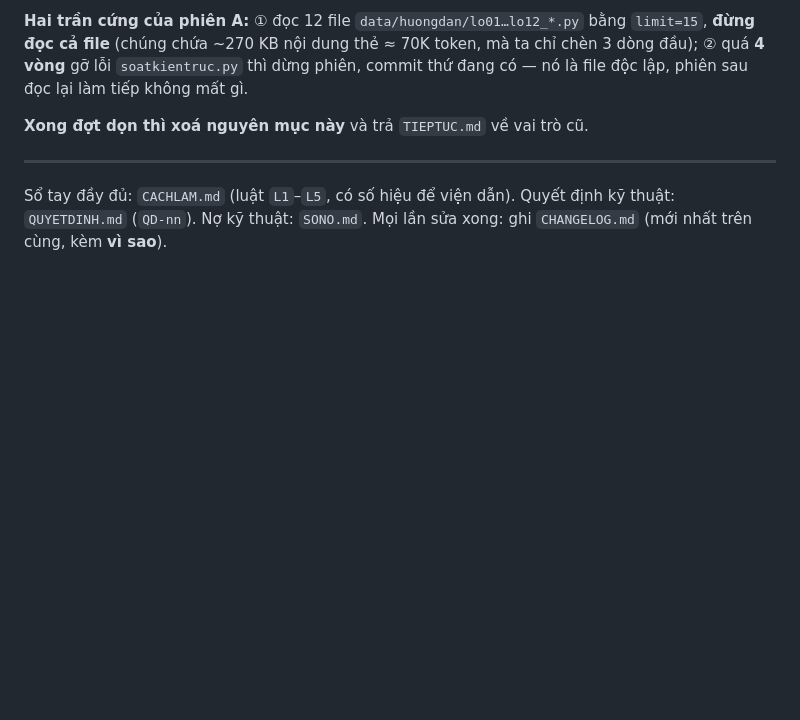
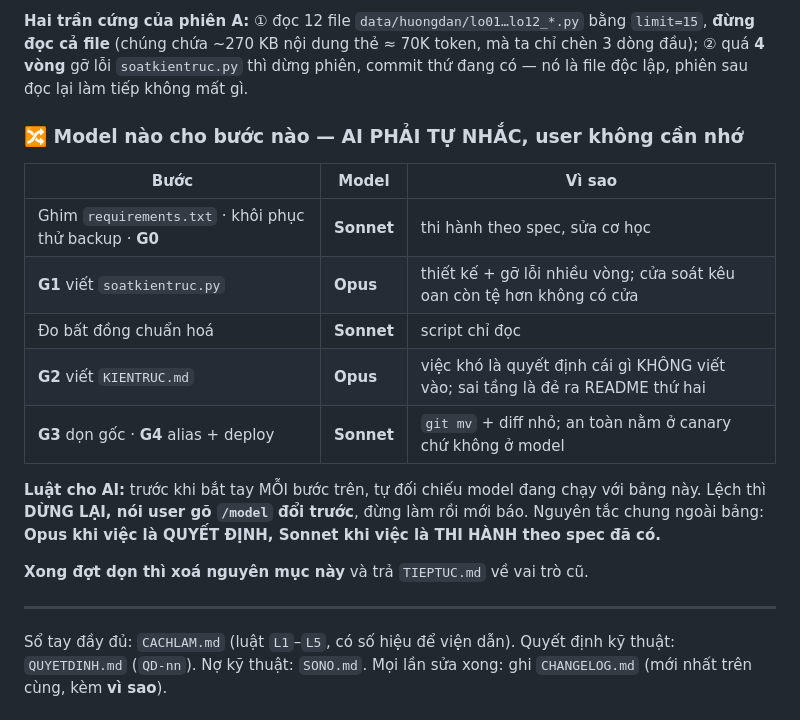
Before and after one commit to sakuralegend/ankiagent, a Markdown page: CLAUDE.md, the part around the change. GitHub-like rendering; blank space fills up the shorter version.

Commit message:
Cam bang chon model vao CLAUDE.md + bat AI tu nhac khi lech
User khong phai nho doan nao doi model: bang nam trong CLAUDE.md (tu nap moi
phien) va co luat bat AI doi chieu model dang chay TRUOC khi bat tay moi buoc,
lech thi DUNG LAI bao user go /model chu khong lam roi moi bao.

Co-Authored-By: Claude Opus 5 <noreply@anthropic.com>

```diff
--- a/CLAUDE.md
+++ b/CLAUDE.md
@@ -31,6 +31,20 @@ bất cứ thứ gì**.
 đọc cả file** (chúng chứa ~270 KB nội dung thẻ ≈ 70K token, mà ta chỉ chèn 3 dòng đầu); ② quá **4
 vòng** gỡ lỗi `soatkientruc.py` thì dừng phiên, commit thứ đang có — nó là file độc lập, phiên sau
 đọc lại làm tiếp không mất gì.
+
+### 🔀 Model nào cho bước nào — AI PHẢI TỰ NHẮC, user không cần nhớ
+
+| Bước | Model | Vì sao |
+|---|---|---|
+| Ghim `requirements.txt` · khôi phục thử backup · **G0** | **Sonnet** | thi hành theo spec, sửa cơ học |
+| **G1** viết `soatkientruc.py` | **Opus** | thiết kế + gỡ lỗi nhiều vòng; cửa soát kêu oan còn tệ hơn không có cửa |
+| Đo bất đồng chuẩn hoá | **Sonnet** | script chỉ đọc |
+| **G2** viết `KIENTRUC.md` | **Opus** | việc khó là quyết định cái gì KHÔNG viết vào; sai tầng là đẻ ra README thứ hai |
+| **G3** dọn gốc · **G4** alias + deploy | **Sonnet** | `git mv` + diff nhỏ; an toàn nằm ở canary chứ không ở model |
+
+**Luật cho AI:** trước khi bắt tay MỖI bước trên, tự đối chiếu model đang chạy với bảng này. Lệch thì
+**DỪNG LẠI, nói user gõ `/model` đổi trước**, đừng làm rồi mới báo. Nguyên tắc chung ngoài bảng:
+**Opus khi việc là QUYẾT ĐỊNH, Sonnet khi việc là THI HÀNH theo spec đã có.**
 
 **Xong đợt dọn thì xoá nguyên mục này** và trả `TIEPTUC.md` về vai trò cũ.
 
```
